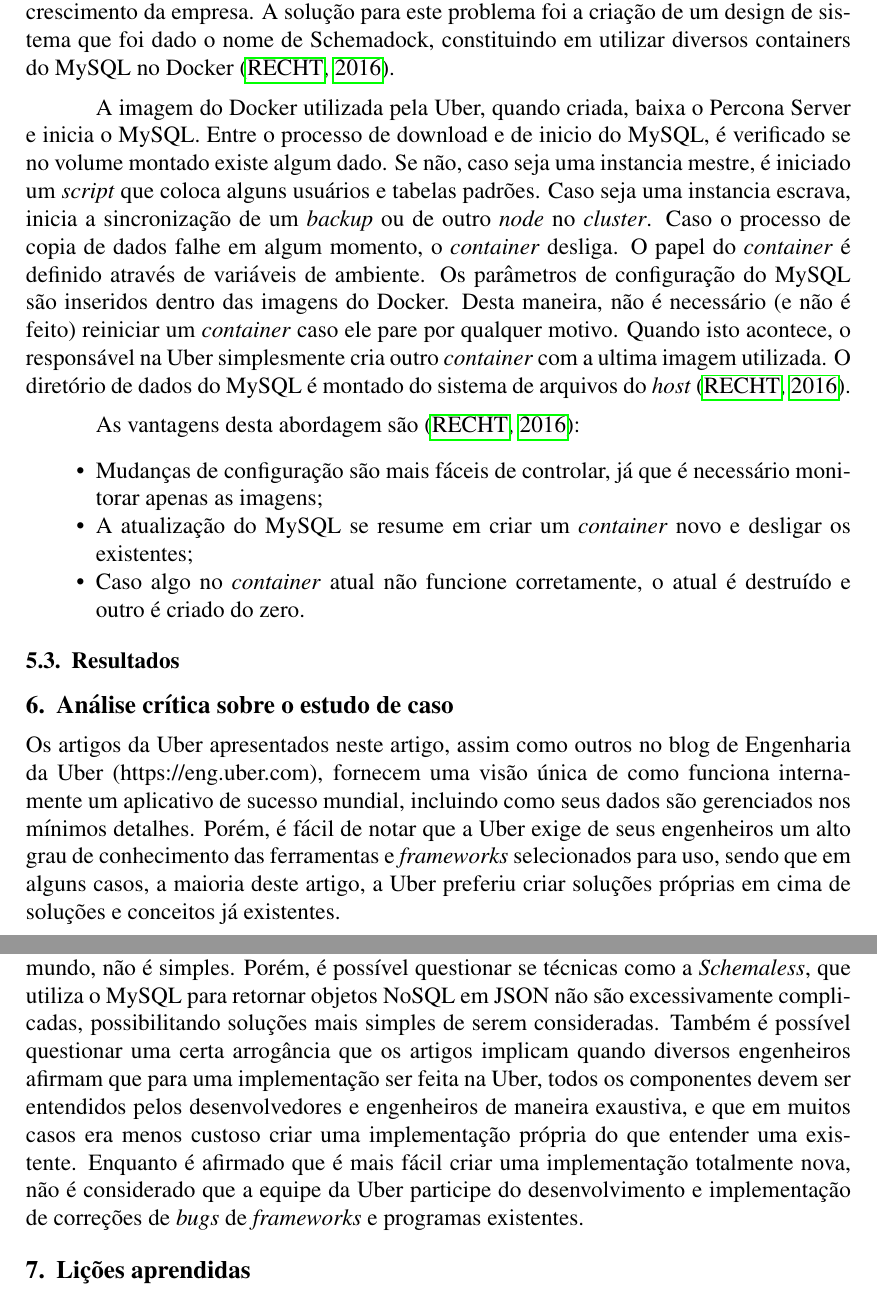
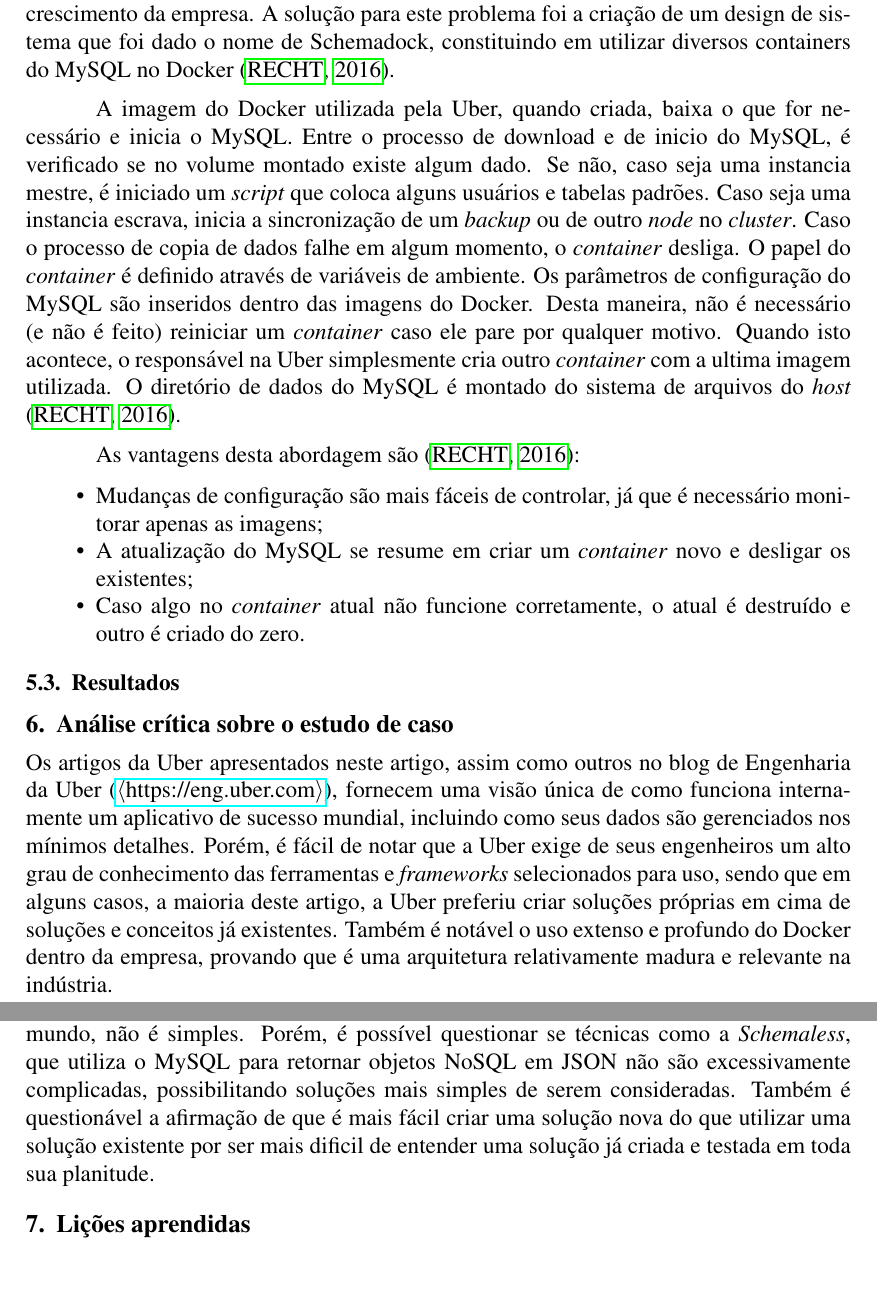
Before and after one commit to athosbr99/an35c-relatorio, a LaTeX document (artigo-uber.tex): two parts of pages 5 and 6 of 7, joined at a grey line, cut so that both start at the same text. Compiled offline with pdfLaTeX; the source files are stored in an older character set and shown here as Unicode.

Commit message:
alguns detalhes em analise critica

```diff
--- a/artigo-uber.tex
+++ b/artigo-uber.tex
@@ -178,7 +178,7 @@
 A solução para este problema foi a criação de um design de sistema que foi dado o nome de Schemadock, constituindo em utilizar diversos containers do MySQL
 no Docker \cite{uber2016-3}.
 
-A imagem do Docker utilizada pela Uber, quando criada, baixa o Percona Server e inicia o MySQL.
+A imagem do Docker utilizada pela Uber, quando criada, baixa o que for necessário e inicia o MySQL.
 Entre o processo de download e de inicio do MySQL, é verificado se no volume montado existe algum dado. Se não,
 caso seja uma instancia mestre, é iniciado um \textit{script} que coloca alguns usuários e tabelas padrões. Caso seja uma instancia
 escrava, inicia a sincronização de um \textit{backup} ou de outro \textit{node} no \textit{cluster}. Caso o processo de copia de dados falhe
@@ -199,10 +199,11 @@
 
 \section{Análise crítica sobre o estudo de caso}
 
-Os artigos da Uber apresentados neste artigo, assim como outros no blog de Engenharia da Uber (https://eng.uber.com), fornecem uma visão única de como funciona
+Os artigos da Uber apresentados neste artigo, assim como outros no blog de Engenharia da Uber (\url{https://eng.uber.com}), fornecem uma visão única de como funciona
 internamente um aplicativo de sucesso mundial, incluindo como seus dados são gerenciados nos mínimos detalhes. Porém, é fácil de notar que
 a Uber exige de seus engenheiros um alto grau de conhecimento das ferramentas e \textit{frameworks} selecionados para uso, sendo que em alguns casos,
-a maioria deste artigo, a Uber preferiu criar soluções próprias em cima de soluções e conceitos já existentes.
+a maioria deste artigo, a Uber preferiu criar soluções próprias em cima de soluções e conceitos já existentes. Também é notável o uso extenso e profundo do Docker dentro
+da empresa, provando que é uma arquitetura relativamente madura e relevante na indústria.
 
 Tal grau de maturidade não é atingido facilmente, e muitas empresas de tecnologia, não importando o quão sensível são os dados que gerenciam e muitas vezes
 não importando a quantidade de certificações e prêmios da indústria que possuem, não conseguem atingir tal nível de domínio de todas as partes da aplicação.
@@ -216,10 +217,7 @@
 
 As técnicas e aplicações aplicadas e demonstradas pela Uber mostram que lidar com dados que são atualizados e requisitados a todo momento por usuários em todo o mundo, não é simples.
 Porém, é possível questionar se técnicas como a \textit{Schemaless}, que utiliza o MySQL para retornar objetos NoSQL em JSON não são excessivamente complicadas, possibilitando soluções mais simples de serem consideradas.
-Também é possível questionar uma certa arrogância que os artigos implicam quando diversos engenheiros afirmam que para uma implementação ser feita na Uber, todos os componentes devem ser entendidos pelos desenvolvedores e
-engenheiros de maneira exaustiva, e que em muitos casos era menos custoso criar uma implementação própria do que entender uma existente. Enquanto é afirmado que é mais fácil criar uma implementação totalmente nova, não é considerado que
-a equipe da Uber participe do desenvolvimento e implementação de correções de \textit{bugs} de \textit{frameworks} e programas existentes.
-
+Também é questionável a afirmação de que é mais fácil criar uma solução nova do que utilizar uma solução existente por ser mais dificil de entender uma solução já criada e testada em toda sua planitude.
 
 \section{Lições aprendidas}
 
```
